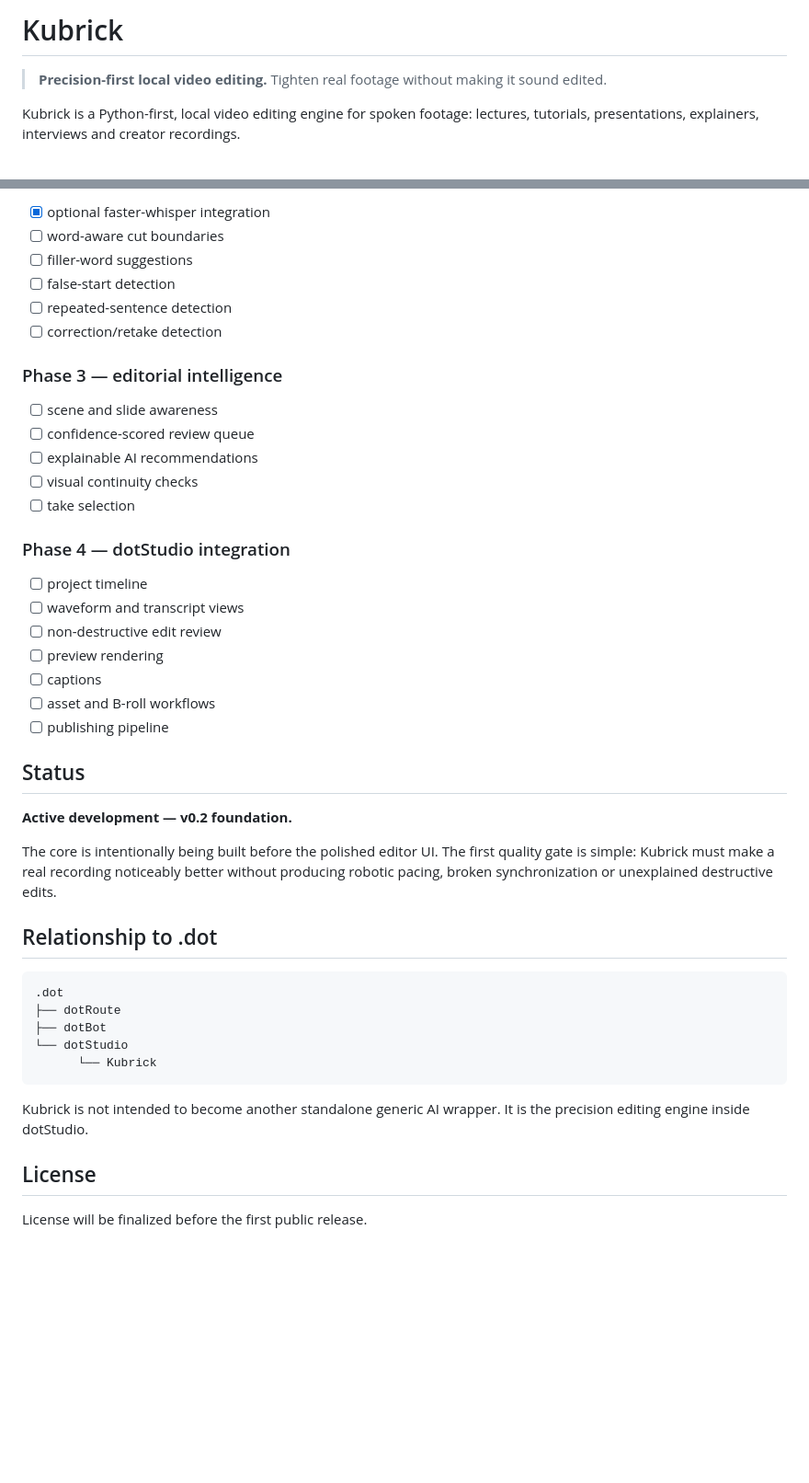
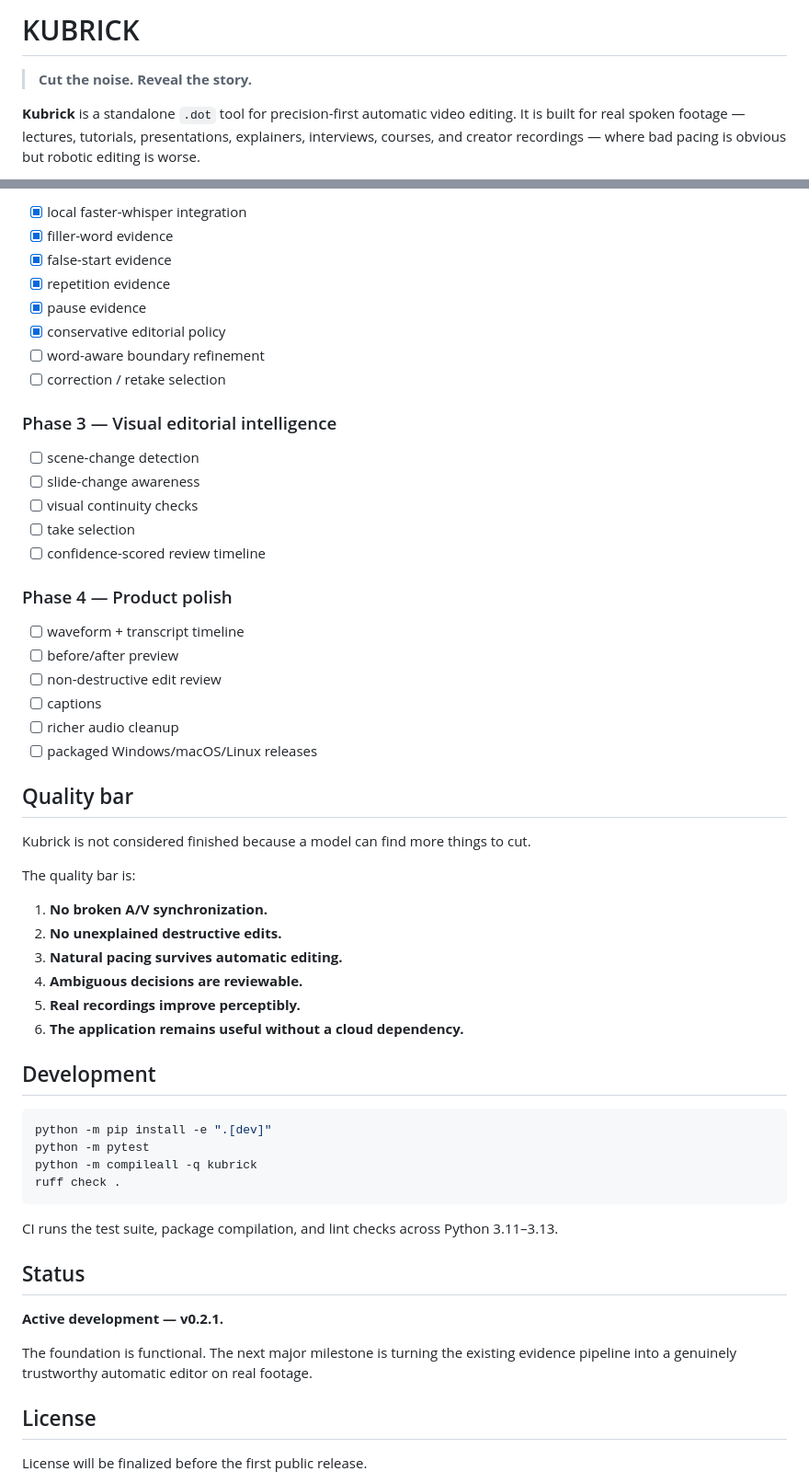
Before and after one commit to cser-utkarsh-raj/Kubrick, a Markdown page: README.md, 2 parts joined by grey strips. Shown at 92% size. Rendered like a GitHub page; blank space fills up the shorter version.

````diff
--- a/README.md
+++ b/README.md
@@ -1,6 +1,6 @@
-# Kubrick
+# KUBRICK
 
-> **Precision-first local video editing.** Tighten real footage without making it sound edited.
+> **Cut the noise. Reveal the story.**
 
-Kubrick is a Python-first, local video editing engine for spoken footage: lectures, tutorials, presentations, explainers, interviews and creator recordings.
+**Kubrick** is a standalone `.dot` tool for precision-first automatic video editing. It is built for real spoken footage — lectures, tutorials, presentations, explainers, interviews, courses, and creator recordings — where bad pacing is obvious but robotic editing is worse.
 
@@ -147,46 +176,59 @@ Kubrick
 
-- [x] optional faster-whisper integration
-- [ ] word-aware cut boundaries
-- [ ] filler-word suggestions
-- [ ] false-start detection
-- [ ] repeated-sentence detection
-- [ ] correction/retake detection
+- [x] local faster-whisper integration
+- [x] filler-word evidence
+- [x] false-start evidence
+- [x] repetition evidence
+- [x] pause evidence
+- [x] conservative editorial policy
+- [ ] word-aware boundary refinement
+- [ ] correction / retake selection
 
-### Phase 3 — editorial intelligence
+### Phase 3 — Visual editorial intelligence
 
-- [ ] scene and slide awareness
-- [ ] confidence-scored review queue
-- [ ] explainable AI recommendations
+- [ ] scene-change detection
+- [ ] slide-change awareness
 - [ ] visual continuity checks
 - [ ] take selection
+- [ ] confidence-scored review timeline
 
-### Phase 4 — dotStudio integration
+### Phase 4 — Product polish
 
-- [ ] project timeline
-- [ ] waveform and transcript views
+- [ ] waveform + transcript timeline
+- [ ] before/after preview
 - [ ] non-destructive edit review
-- [ ] preview rendering
 - [ ] captions
-- [ ] asset and B-roll workflows
-- [ ] publishing pipeline
+- [ ] richer audio cleanup
+- [ ] packaged Windows/macOS/Linux releases
+
+## Quality bar
+
+Kubrick is not considered finished because a model can find more things to cut.
+
+The quality bar is:
+
+1. **No broken A/V synchronization.**
+2. **No unexplained destructive edits.**
+3. **Natural pacing survives automatic editing.**
+4. **Ambiguous decisions are reviewable.**
+5. **Real recordings improve perceptibly.**
+6. **The application remains useful without a cloud dependency.**
+
+## Development
+
+```bash
+python -m pip install -e ".[dev]"
+python -m pytest
+python -m compileall -q kubrick
+ruff check .
+```
+
+CI runs the test suite, package compilation, and lint checks across Python 3.11–3.13.
 
 ## Status
 
-**Active development — v0.2 foundation.**
+**Active development — v0.2.1.**
 
-The core is intentionally being built before the polished editor UI. The first quality gate is simple: Kubrick must make a real recording noticeably better without producing robotic pacing, broken synchronization or unexplained destructive edits.
-
-## Relationship to .dot
-
-```text
-.dot
-├── dotRoute
-├── dotBot
-└── dotStudio
-      └── Kubrick
-```
-
-Kubrick is not intended to become another standalone generic AI wrapper. It is the precision editing engine inside dotStudio.
+The foundation is functional. The next major milestone is turning the existing evidence pipeline into a genuinely trustworthy automatic editor on real footage.
 
 ## License
 
````
Also changed, not shown: other parts of README.md (+140 -111 lines).
